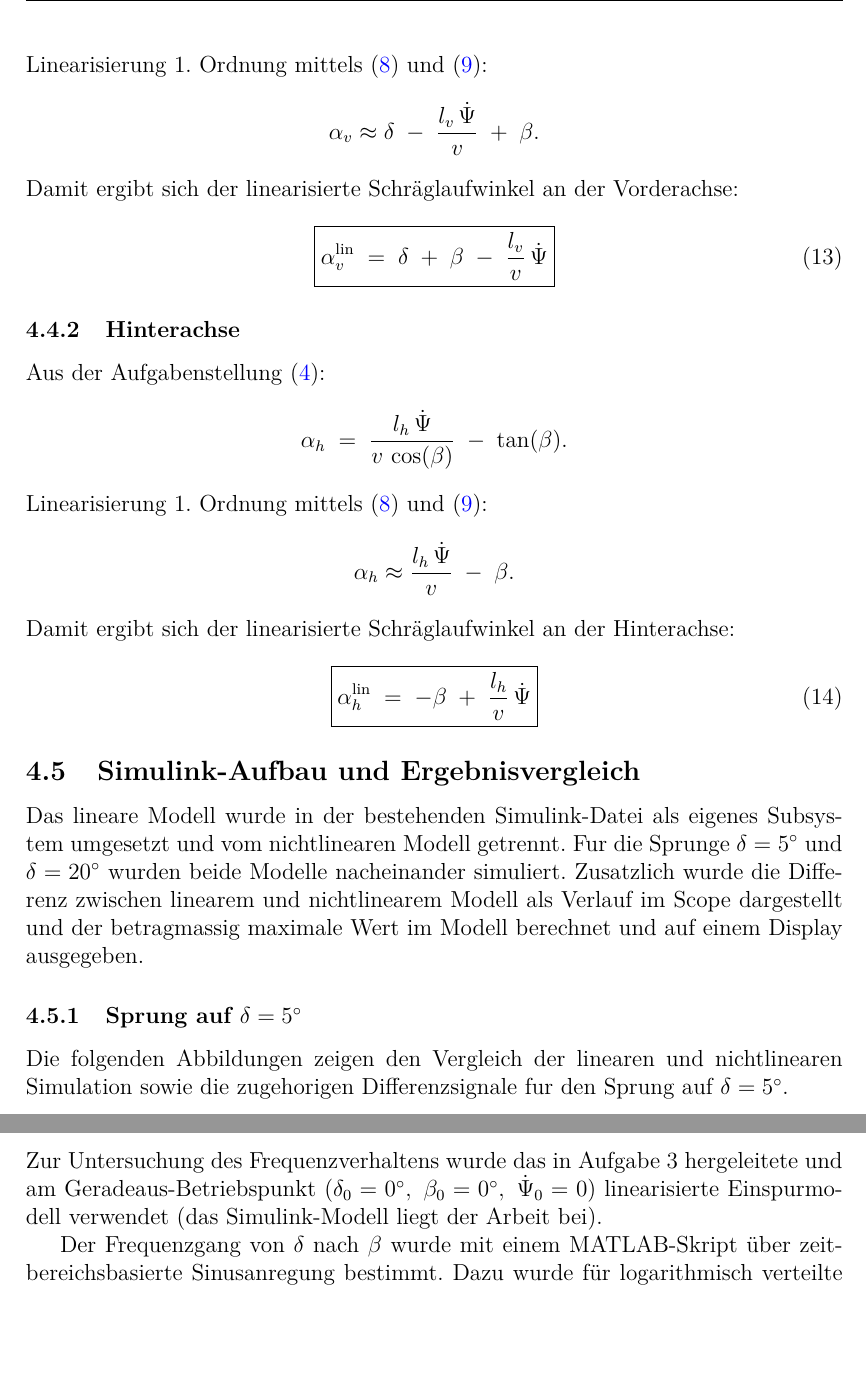
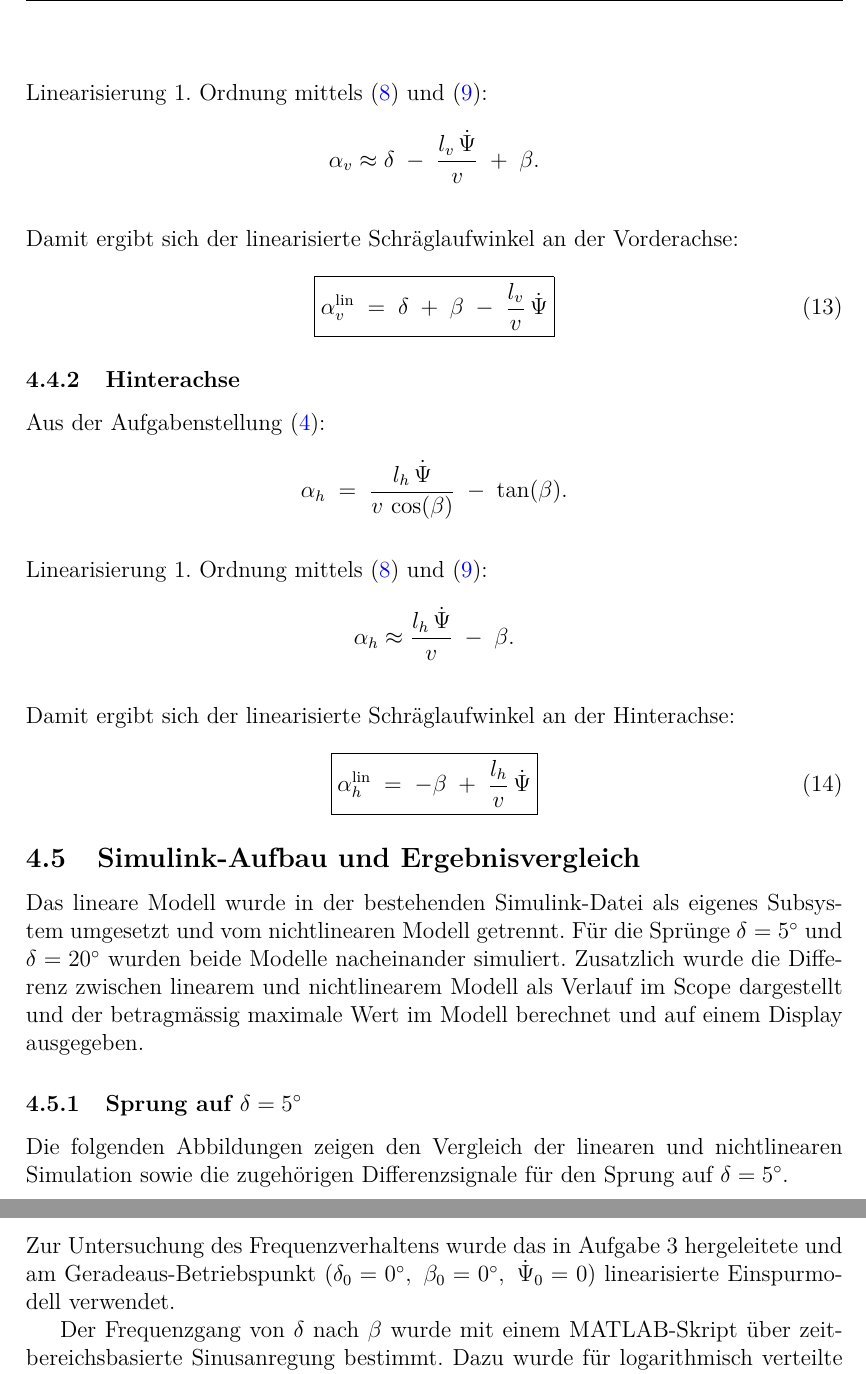
Before and after one commit to Carl-Angel-Galman/Simtech, a LaTeX document (main.tex, which reads sections/Aufgabe_3.tex, sections/Aufgabe_4.tex): two parts of pages 9 and 11 of 13, joined at a grey line, cut so that both start at the same text, the shorter picture padded with empty space. Compiled offline with pdfLaTeX.

Commit message:
Rechtschreibfehler

```diff
--- a/sections/Aufgabe_3.tex
+++ b/sections/Aufgabe_3.tex
@@ -107,11 +111,11 @@ Damit ergibt sich der linearisierte Schräglaufwinkel an der Hinterachse:
 % ------------------------------------------------
 \subsection{Simulink-Aufbau und Ergebnisvergleich}
 Das lineare Modell wurde in der bestehenden Simulink-Datei als eigenes Subsystem umgesetzt und vom nichtlinearen Modell getrennt.
-Fur die Sprunge $\delta = 5^\circ$ und $\delta = 20^\circ$ wurden beide Modelle nacheinander simuliert.
-Zusatzlich wurde die Differenz zwischen linearem und nichtlinearem Modell als Verlauf im Scope dargestellt und der betragmassig maximale Wert im Modell berechnet und auf einem Display ausgegeben.
+Für die Sprünge $\delta = 5^\circ$ und $\delta = 20^\circ$ wurden beide Modelle nacheinander simuliert.
+Zusatzlich wurde die Differenz zwischen linearem und nichtlinearem Modell als Verlauf im Scope dargestellt und der betragmässig maximale Wert im Modell berechnet und auf einem Display ausgegeben.
 
 \subsubsection{Sprung auf $\delta = 5^\circ$}
-Die folgenden Abbildungen zeigen den Vergleich der linearen und nichtlinearen Simulation sowie die zugehorigen Differenzsignale fur den Sprung auf $\delta = 5^\circ$.
+Die folgenden Abbildungen zeigen den Vergleich der linearen und nichtlinearen Simulation sowie die zugehörigen Differenzsignale für den Sprung auf $\delta = 5^\circ$.
 
 \begin{figure}[H]
 	\centering
--- a/sections/Aufgabe_4.tex
+++ b/sections/Aufgabe_4.tex
@@ -1,7 +1,6 @@
 \subsection{Vorgehen}
 Zur Untersuchung des Frequenzverhaltens wurde das in Aufgabe~3 hergeleitete und am Geradeaus-Betriebspunkt
-$(\delta_0=0^\circ,\ \beta_0=0^\circ,\ \dot{\Psi}_0=0)$ linearisierte Einspurmodell verwendet
-(das Simulink-Modell liegt der Arbeit bei).
+$(\delta_0=0^\circ,\ \beta_0=0^\circ,\ \dot{\Psi}_0=0)$ linearisierte Einspurmodell verwendet.
 
 Der Frequenzgang von $\delta$ nach $\beta$ wurde mit einem MATLAB-Skript über zeitbereichsbasierte Sinusanregung
 bestimmt. Dazu wurde für logarithmisch verteilte Frequenzen im Bereich $0{,}05\,\mathrm{Hz}$ bis
```
Also changed, not shown: sections/Aufgabe_2.tex (+1 -1 lines), sections/Einleitung.tex (+5 -5 lines), sections/Aufgabe_3.tex (20 more changed lines).
